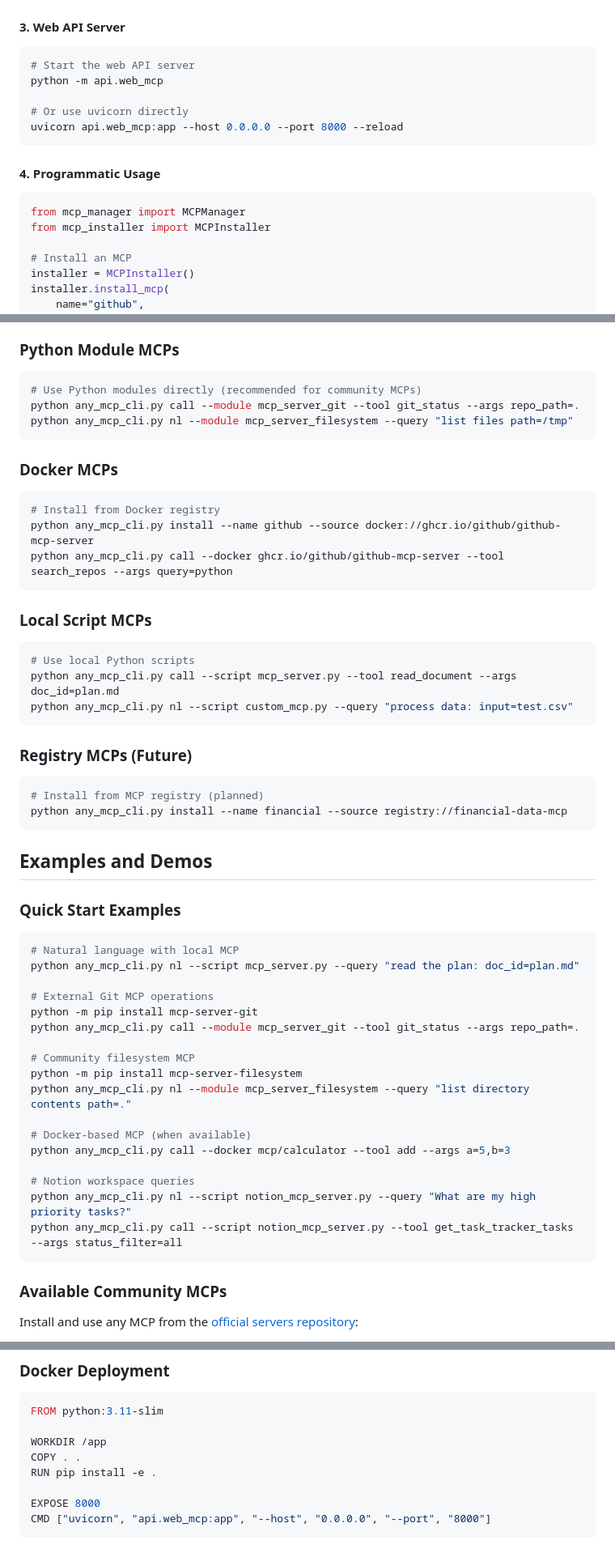
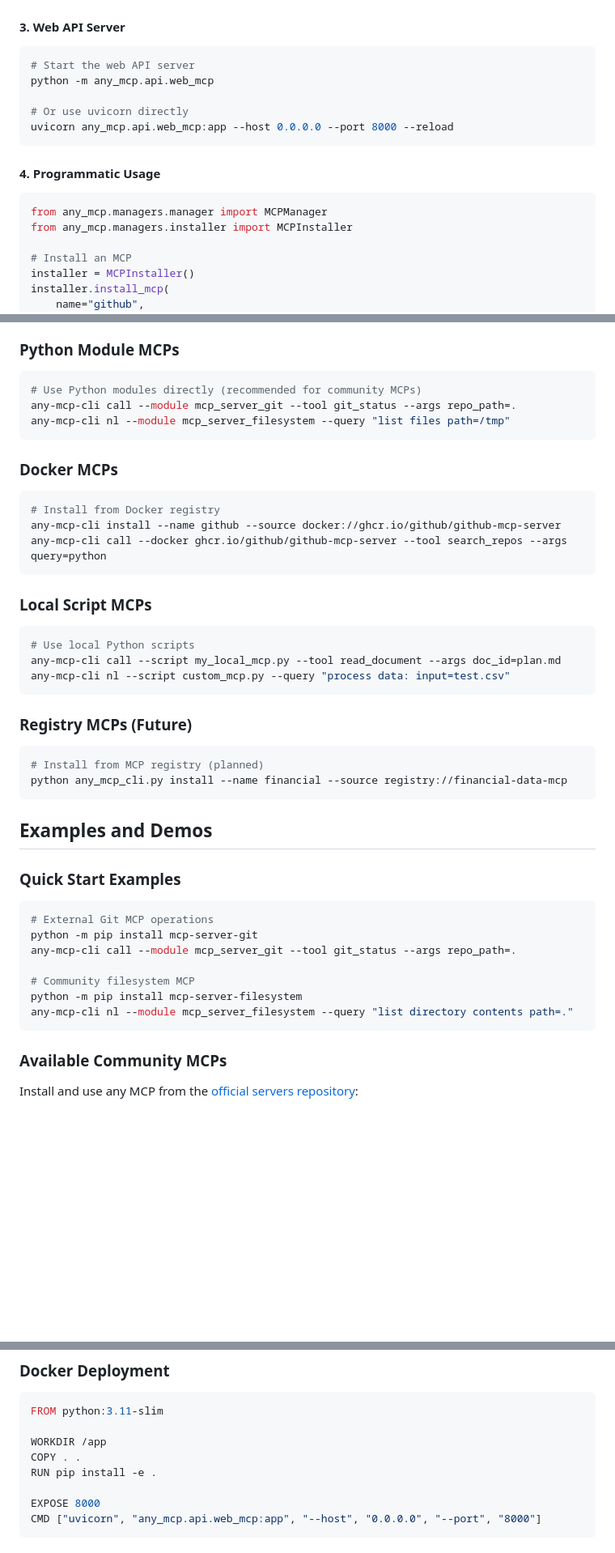
Before and after one commit to chi-n-nguyen/any-mcp, a Markdown page: README.md, 3 parts joined by grey strips. Shown: that part at 81% size. GitHub-like rendering; blank space fills up the shorter version.

````diff
--- a/README.md
+++ b/README.md
@@ -160,17 +156,17 @@ python any_mcp_cli.py stop --server docs
 
 ```bash
 # Start the web API server
-python -m api.web_mcp
+python -m any_mcp.api.web_mcp
 
 # Or use uvicorn directly
-uvicorn api.web_mcp:app --host 0.0.0.0 --port 8000 --reload
+uvicorn any_mcp.api.web_mcp:app --host 0.0.0.0 --port 8000 --reload
 ```
 
 #### 4. Programmatic Usage
 
 ```python
-from mcp_manager import MCPManager
-from mcp_installer import MCPInstaller
+from any_mcp.managers.manager import MCPManager
+from any_mcp.managers.installer import MCPInstaller
 
 # Install an MCP
 installer = MCPInstaller()
@@ -246,22 +242,22 @@ installed_mcps:
 ### Python Module MCPs
 ```bash
 # Use Python modules directly (recommended for community MCPs)
-python any_mcp_cli.py call --module mcp_server_git --tool git_status --args repo_path=.
-python any_mcp_cli.py nl --module mcp_server_filesystem --query "list files path=/tmp"
+any-mcp-cli call --module mcp_server_git --tool git_status --args repo_path=.
+any-mcp-cli nl --module mcp_server_filesystem --query "list files path=/tmp"
 ```
 
 ### Docker MCPs
 ```bash
 # Install from Docker registry
-python any_mcp_cli.py install --name github --source docker://ghcr.io/github/github-mcp-server
-python any_mcp_cli.py call --docker ghcr.io/github/github-mcp-server --tool search_repos --args query=python
+any-mcp-cli install --name github --source docker://ghcr.io/github/github-mcp-server
+any-mcp-cli call --docker ghcr.io/github/github-mcp-server --tool search_repos --args query=python
 ```
 
 ### Local Script MCPs
 ```bash
 # Use local Python scripts
-python any_mcp_cli.py call --script mcp_server.py --tool read_document --args doc_id=plan.md
-python any_mcp_cli.py nl --script custom_mcp.py --query "process data: input=test.csv"
+any-mcp-cli call --script my_local_mcp.py --tool read_document --args doc_id=plan.md
+any-mcp-cli nl --script custom_mcp.py --query "process data: input=test.csv"
 ```
 
 ### Registry MCPs (Future)
@@ -275,23 +271,13 @@ python any_mcp_cli.py install --name financial --source registry://financial-dat
 ### Quick Start Examples
 
 ```bash
-# Natural language with local MCP
-python any_mcp_cli.py nl --script mcp_server.py --query "read the plan: doc_id=plan.md"
-
 # External Git MCP operations
 python -m pip install mcp-server-git
-python any_mcp_cli.py call --module mcp_server_git --tool git_status --args repo_path=.
+any-mcp-cli call --module mcp_server_git --tool git_status --args repo_path=.
 
 # Community filesystem MCP
 python -m pip install mcp-server-filesystem
-python any_mcp_cli.py nl --module mcp_server_filesystem --query "list directory contents path=."
-
-# Docker-based MCP (when available)
-python any_mcp_cli.py call --docker mcp/calculator --tool add --args a=5,b=3
-
-# Notion workspace queries
-python any_mcp_cli.py nl --script notion_mcp_server.py --query "What are my high priority tasks?"
-python any_mcp_cli.py call --script notion_mcp_server.py --tool get_task_tracker_tasks --args status_filter=all
+any-mcp-cli nl --module mcp_server_filesystem --query "list directory contents path=."
 ```
 
 ### Available Community MCPs
@@ -450,6 +430,6 @@ COPY . .
 RUN pip install -e .
 
 EXPOSE 8000
-CMD ["uvicorn", "api.web_mcp:app", "--host", "0.0.0.0", "--port", "8000"]
+CMD ["uvicorn", "any_mcp.api.web_mcp:app", "--host", "0.0.0.0", "--port", "8000"]
 ```
 
````
Also changed, not shown: other parts of README.md (+38 -48 lines), PROJECT_STRUCTURE.md (+2 -7 lines).
